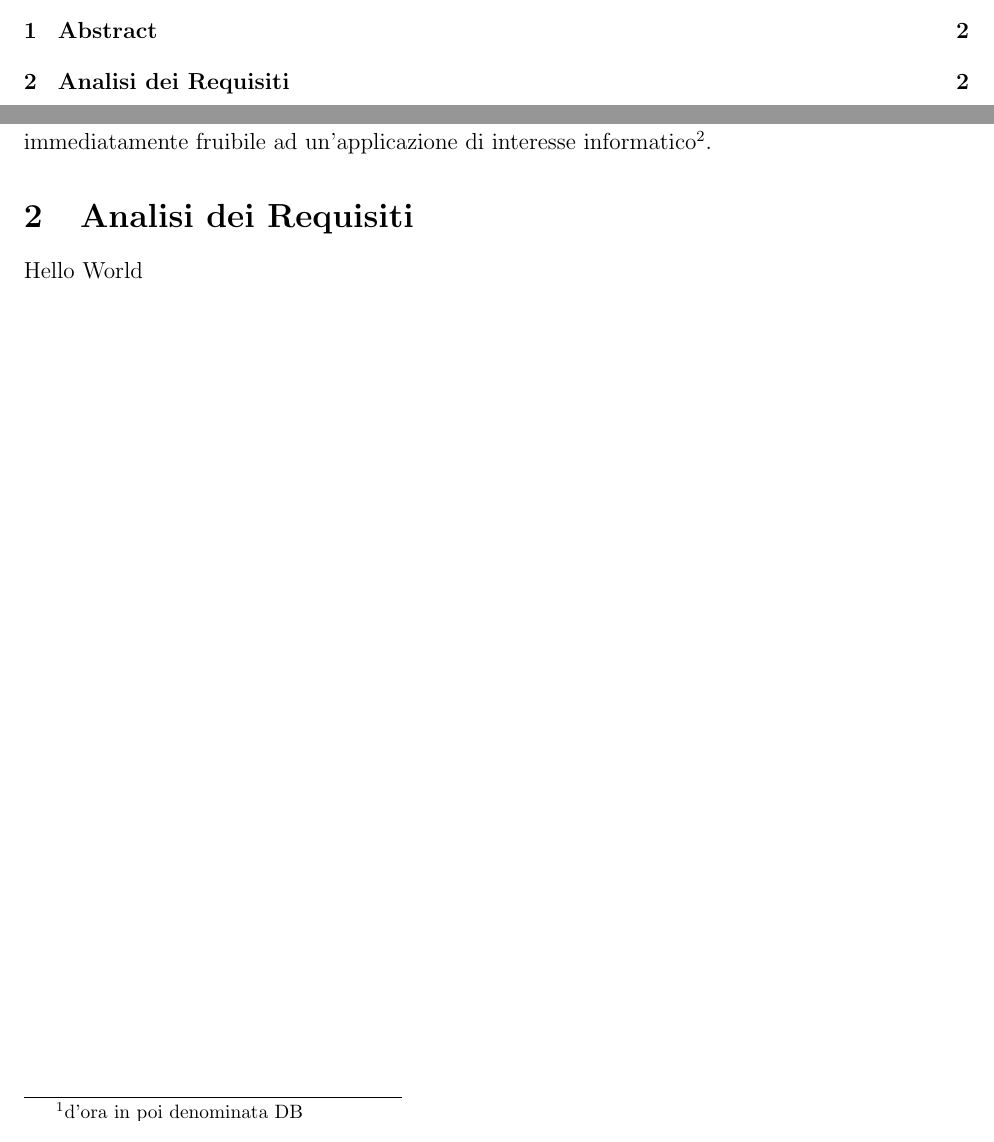
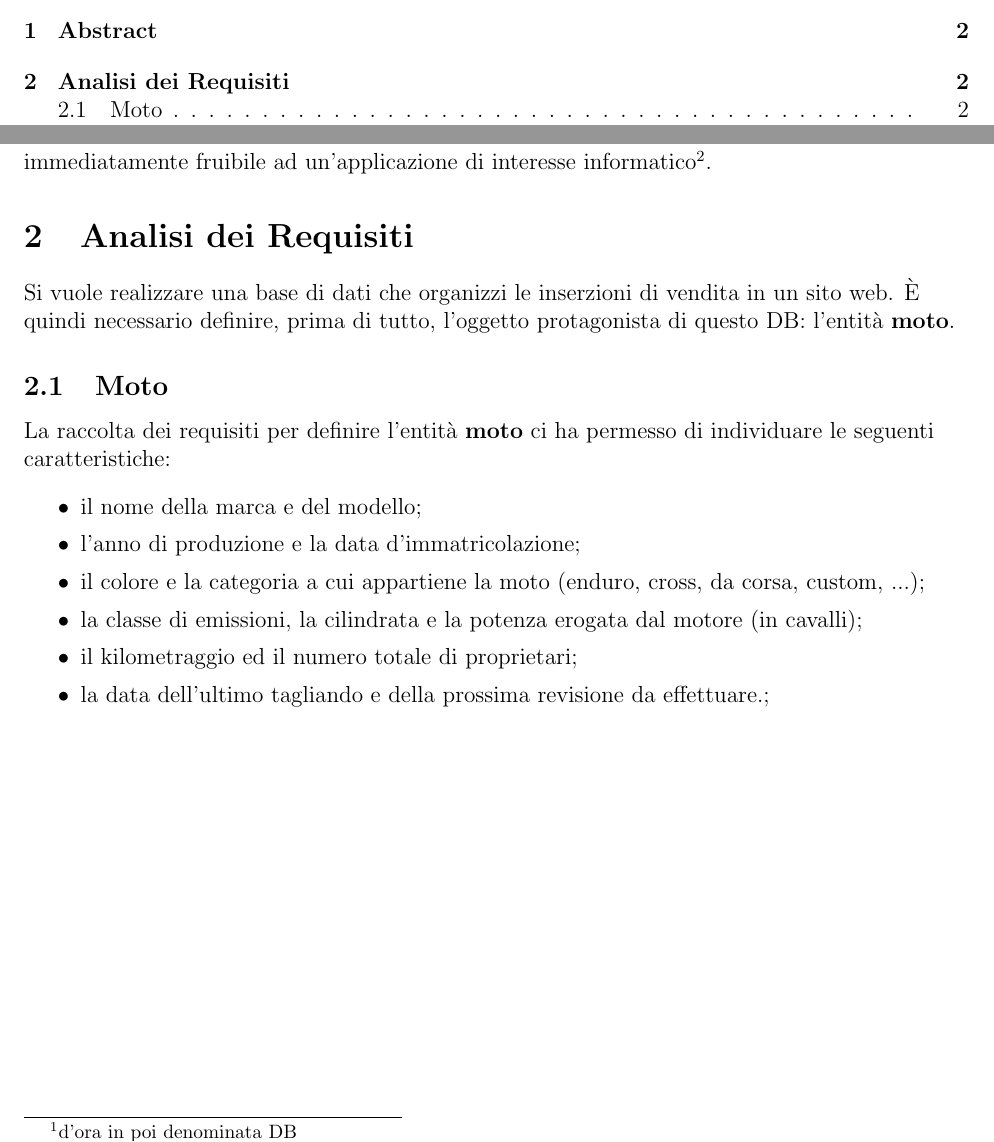
Before and after one commit to bubogunz/relazioneBasi, a LaTeX document (main.tex, which reads res/config/config.tex, res/sections/ar.tex): two parts of pages 2 and 3 of 3, joined at a grey line, cut so that both start at the same text. Compiled offline with pdfLaTeX.

Commit message:
ar improved

```diff
--- a/res/config/config.tex
+++ b/res/config/config.tex
@@ -15,14 +15,7 @@
 \usepackage[english,italian]{babel}
 \usepackage[utf8]{inputenc}
 \usepackage{graphicx}
-\usepackage{xcolor}
-\usepackage{enumitem}
-\usepackage[perpage]{footmisc}
-\usepackage{mathtools,stmaryrd}
-\usepackage{amssymb}
-\usepackage{cancel}
-\usepackage{appendix}
-\usepackage{clrscode3e}
+\usepackage{setspace}
 \RequirePackage{graphics}
 
 \newcommand{\authorName}{Alberto Crivellari, Federico Brian}
--- a/res/sections/ar.tex
+++ b/res/sections/ar.tex
@@ -1,2 +1,13 @@
 \section{Analisi dei Requisiti}
-	Hello World
+	Si vuole realizzare una base di dati che organizzi le inserzioni di vendita in un sito web. \`{E} quindi necessario definire, prima di tutto, l'oggetto protagonista di questo DB: l'entit\`{a} \textbf{moto}. 		\subsection{Moto}
+		La raccolta dei requisiti per definire l'entit\`{a} \textbf{moto} ci ha permesso di individuare le seguenti caratteristiche:
+	\openup 0em
+	\begin{itemize}
+	\setlength\itemsep{0em}
+		\item il nome della marca e del modello;
+		\item l'anno di produzione e la data d'immatricolazione;
+ 		\item il colore e la categoria a cui appartiene la moto (enduro, cross, da corsa, custom, ...);
+  		\item la classe di emissioni, la cilindrata e la potenza erogata dal motore (in cavalli);
+  		\item il kilometraggio ed il numero totale di proprietari;
+  		\item la data dell'ultimo tagliando e della prossima revisione da effettuare.;
+	\end{itemize}
```
Also changed, not shown: main.pdf, res/sections/ar.pdf (added), 7 other files.
